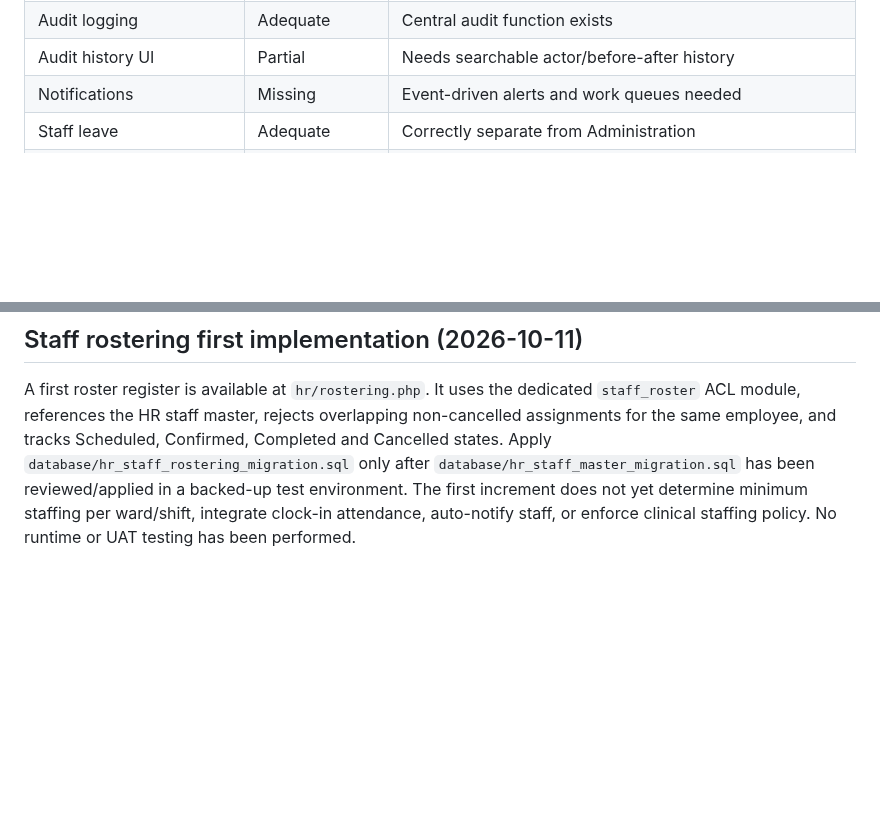
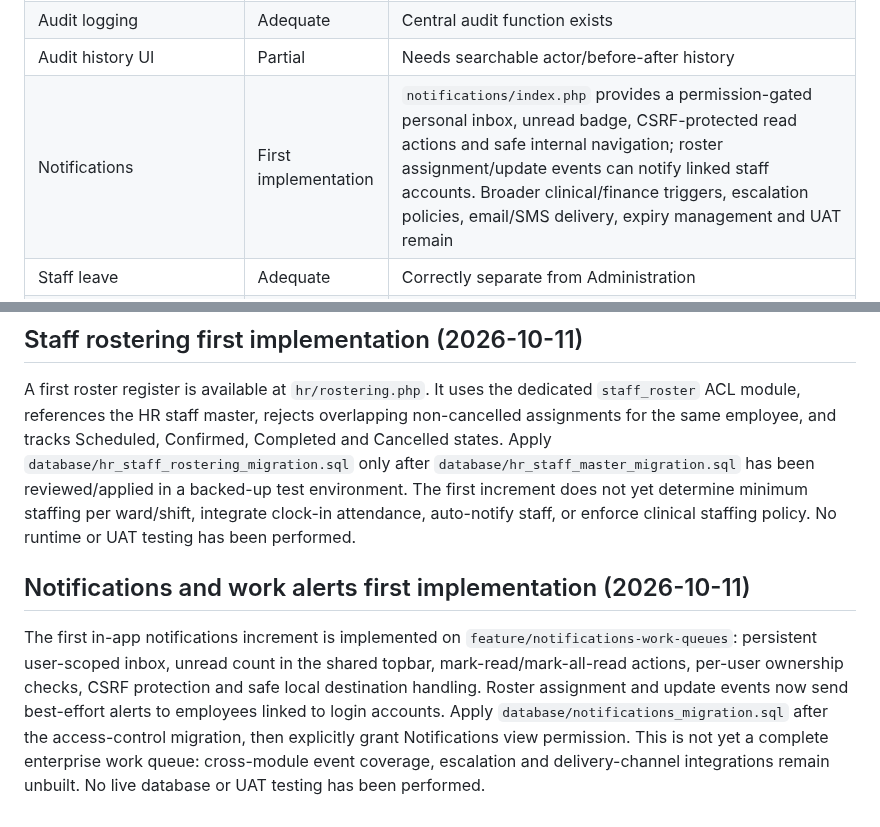
Before and after one commit to benjahwambua/hospital_system, a Markdown page: docs/HMS_GAP_AUDIT_ROADMAP.md, 2 parts joined by grey strips. GitHub-like rendering; blank space fills up the shorter version.

Commit message:
Update HMS roadmap for notification inbox first increment

```diff
--- a/docs/HMS_GAP_AUDIT_ROADMAP.md
+++ b/docs/HMS_GAP_AUDIT_ROADMAP.md
@@ -78,7 +78,7 @@ Highest-priority gaps:
 | Financial approvals | Adequate | Permission model supports approval |
 | Audit logging | Adequate | Central audit function exists |
 | Audit history UI | Partial | Needs searchable actor/before-after history |
-| Notifications | Missing | Event-driven alerts and work queues needed |
+| Notifications | First implementation | `notifications/index.php` provides a permission-gated personal inbox, unread badge, CSRF-protected read actions and safe internal navigation; roster assignment/update events can notify linked staff accounts. Broader clinical/finance triggers, escalation policies, email/SMS delivery, expiry management and UAT remain |
 | Staff leave | Adequate | Correctly separate from Administration |
 | HR / staff master | Partial | Employee directory, professional credentials, contract register and offboarding checklist implemented; protected document storage, payroll, and UAT remain |
 | Staff rostering | First implementation | `hr/rostering.php` schedules active employees, validates overlapping shift times, supports guarded status transitions and is permission-gated; roster migration, staffing coverage rules, attendance, nursing/theatre integration, notifications and UAT remain |
@@ -247,3 +247,8 @@ Task assignment now selects from eligible nurse, doctor and admin accounts and v
 ## Staff rostering first implementation (2026-10-11)
 
 A first roster register is available at `hr/rostering.php`. It uses the dedicated `staff_roster` ACL module, references the HR staff master, rejects overlapping non-cancelled assignments for the same employee, and tracks Scheduled, Confirmed, Completed and Cancelled states. Apply `database/hr_staff_rostering_migration.sql` only after `database/hr_staff_master_migration.sql` has been reviewed/applied in a backed-up test environment. The first increment does not yet determine minimum staffing per ward/shift, integrate clock-in attendance, auto-notify staff, or enforce clinical staffing policy. No runtime or UAT testing has been performed.
+
+
+## Notifications and work alerts first implementation (2026-10-11)
+
+The first in-app notifications increment is implemented on `feature/notifications-work-queues`: persistent user-scoped inbox, unread count in the shared topbar, mark-read/mark-all-read actions, per-user ownership checks, CSRF protection and safe local destination handling. Roster assignment and update events now send best-effort alerts to employees linked to login accounts. Apply `database/notifications_migration.sql` after the access-control migration, then explicitly grant Notifications view permission. This is not yet a complete enterprise work queue: cross-module event coverage, escalation and delivery-channel integrations remain unbuilt. No live database or UAT testing has been performed.
```
